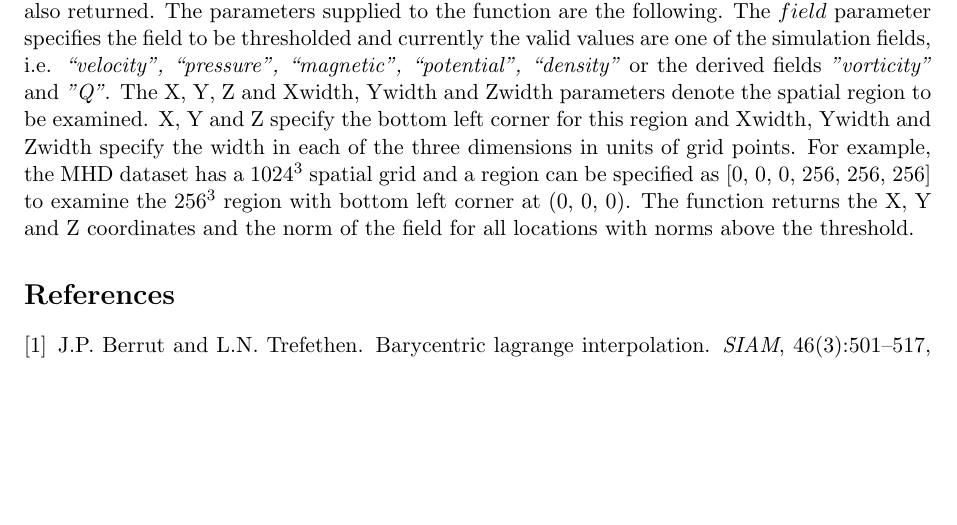
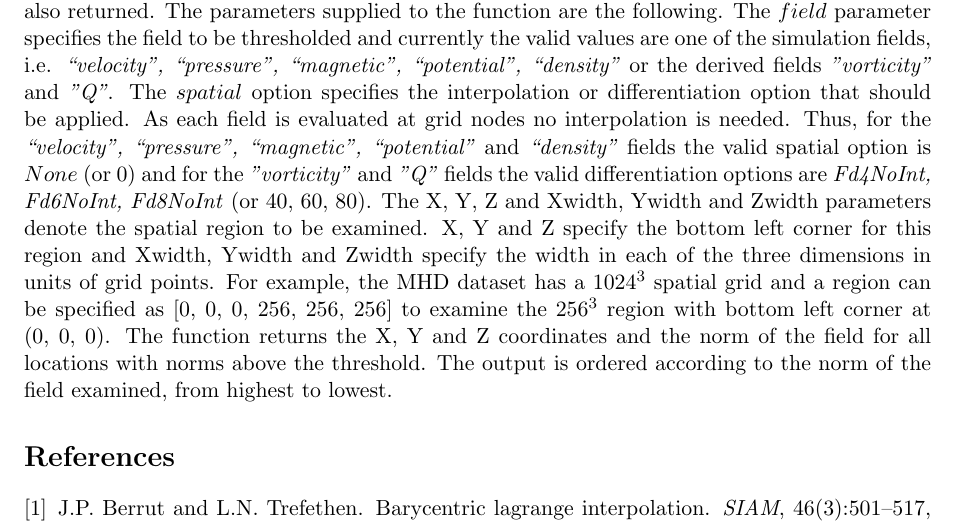
Before and after one commit to idies/Turbulence, a LaTeX document (Turbulence/WebSite/docs/Database-functions/Database-functions.tex): part of page 19 of 19, cut so that both start at the same text, the shorter picture padded with empty space. Compiled offline with pdfLaTeX.

Commit message:
Updated Database-functions.pdf document.

```diff
--- a/Turbulence/WebSite/docs/Database-functions/Database-functions.tex
+++ b/Turbulence/WebSite/docs/Database-functions/Database-functions.tex
@@ -618,10 +618,14 @@ For this integration scheme, the time-stepping error is of order $(\Delta t_p)^3
 The GetThreshold function produces all locations in the specified dataset that have norms for the specified $field$ above the user supplied $threshold$.
 The norm at each of the locations is also returned. The parameters supplied to the function are the following. The $field$ parameter specifies the field to be
 thresholded and currently the valid values are one of the simulation fields, i.e. \emph{``velocity", ``pressure", ``magnetic", ``potential", ``density"} or
-the derived fields \emph{"vorticity"} and \emph{"Q"}. The X, Y, Z and Xwidth, Ywidth and Zwidth parameters denote the spatial region to be examined. X, Y and Z specify
+the derived fields \emph{"vorticity"} and \emph{"Q"}. The $spatial$ option specifies the interpolation or differentiation option that should be applied.
+As each field is evaluated at grid nodes no interpolation is needed. Thus, for
+the \emph{``velocity", ``pressure", ``magnetic", ``potential"} and \emph{``density"} fields the valid spatial option is $None$ (or 0) and for the \emph{"vorticity"} and \emph{"Q"} fields the valid differentiation options are \emph{Fd4NoInt, Fd6NoInt, Fd8NoInt} (or 40, 60, 80).
+The X, Y, Z and Xwidth, Ywidth and Zwidth parameters denote the spatial region to be examined. X, Y and Z specify
 the bottom left corner for this region and Xwidth, Ywidth and Zwidth specify the width in each of the three dimensions in units of grid points. For example,
 the MHD dataset has a $1024^3$ spatial grid and a region can be specified as [0, 0, 0, 256, 256, 256] to examine the $256^3$ region with bottom left corner at
 (0, 0, 0). The function returns the X, Y and Z coordinates and the norm of the field for all locations with norms above the threshold.
+The output is ordered according to the norm of the field examined, from highest to lowest.
 
 \bibliographystyle{plain}
 \bibliography{Database-functions}
```
Also changed, not shown: Turbulence/WebSite/docs/Database-functions.pdf, Turbulence/WebSite/docs/Database-functions/Database-functions.pdf.
